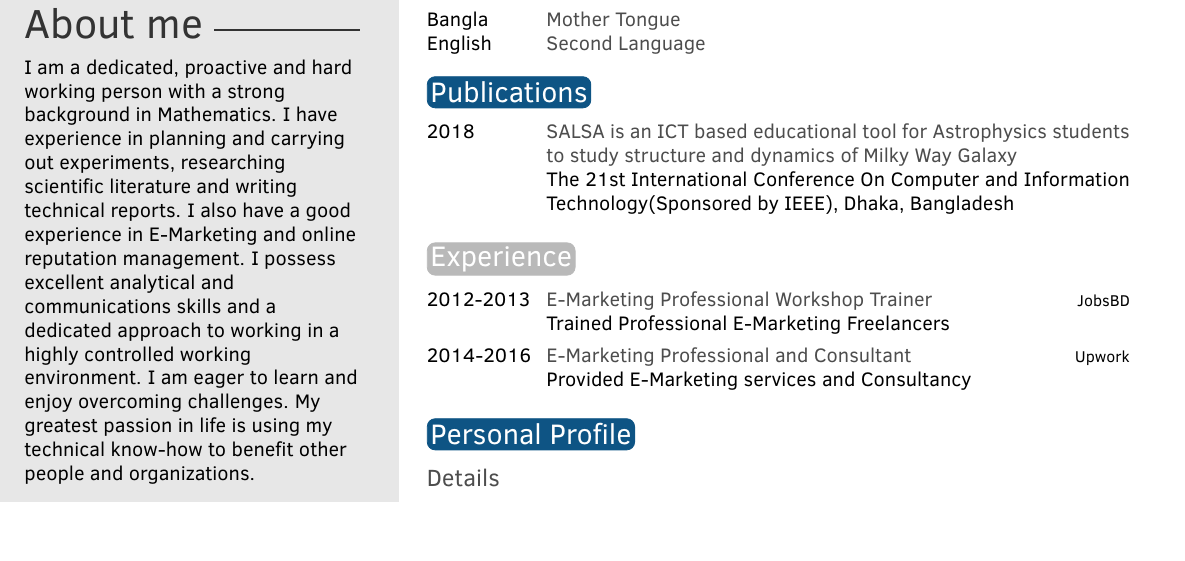
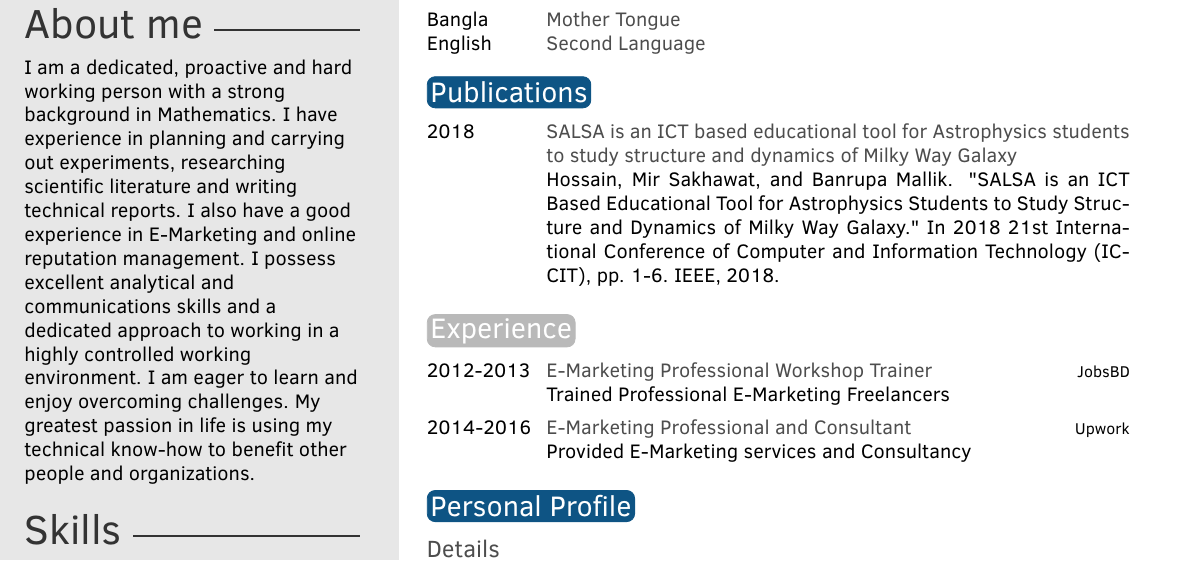
Before and after one commit to mirsakhawathossain/my-cv, a LaTeX CV (cv.tex): part of page 1 of 2, cut so that both start at the same text, the shorter picture padded with empty space. Compiled offline with pdfLaTeX.

Commit message:
Modified

```diff
--- a/cv.tex
+++ b/cv.tex
@@ -106,7 +106,7 @@ To become a dynamic and versatile person who is capable of merging innovative id
 \section{Publications}
 
 \begin{twenty} % Environment for a short list with no descriptions
-	\twentyitem{2018}{SALSA is an ICT based educational tool for Astrophysics students to study structure and dynamics of Milky Way Galaxy}{}{The 21st International Conference On Computer and Information Technology(Sponsored by IEEE), Dhaka, Bangladesh}
+	\twentyitem{2018}{SALSA is an ICT based educational tool for Astrophysics students to study structure and dynamics of Milky Way Galaxy}{}{Hossain, Mir Sakhawat, and Banrupa Mallik. "SALSA is an ICT Based Educational Tool for Astrophysics Students to Study Structure and Dynamics of Milky Way Galaxy." In 2018 21st International Conference of Computer and Information Technology (ICCIT), pp. 1-6. IEEE, 2018.}
 %	\twentyitemshort{1865}{Chapter Two, The Pool of Tears.}
 %	\twentyitemshort{1865}{Chapter Three,  The Caucus Race and a Long Tale.}
 %	\twentyitemshort{1865}{Chapter Four,  The Rabbit Sends a Little Bill.}
```
Also changed, not shown: cv.pdf, 1 other file.
